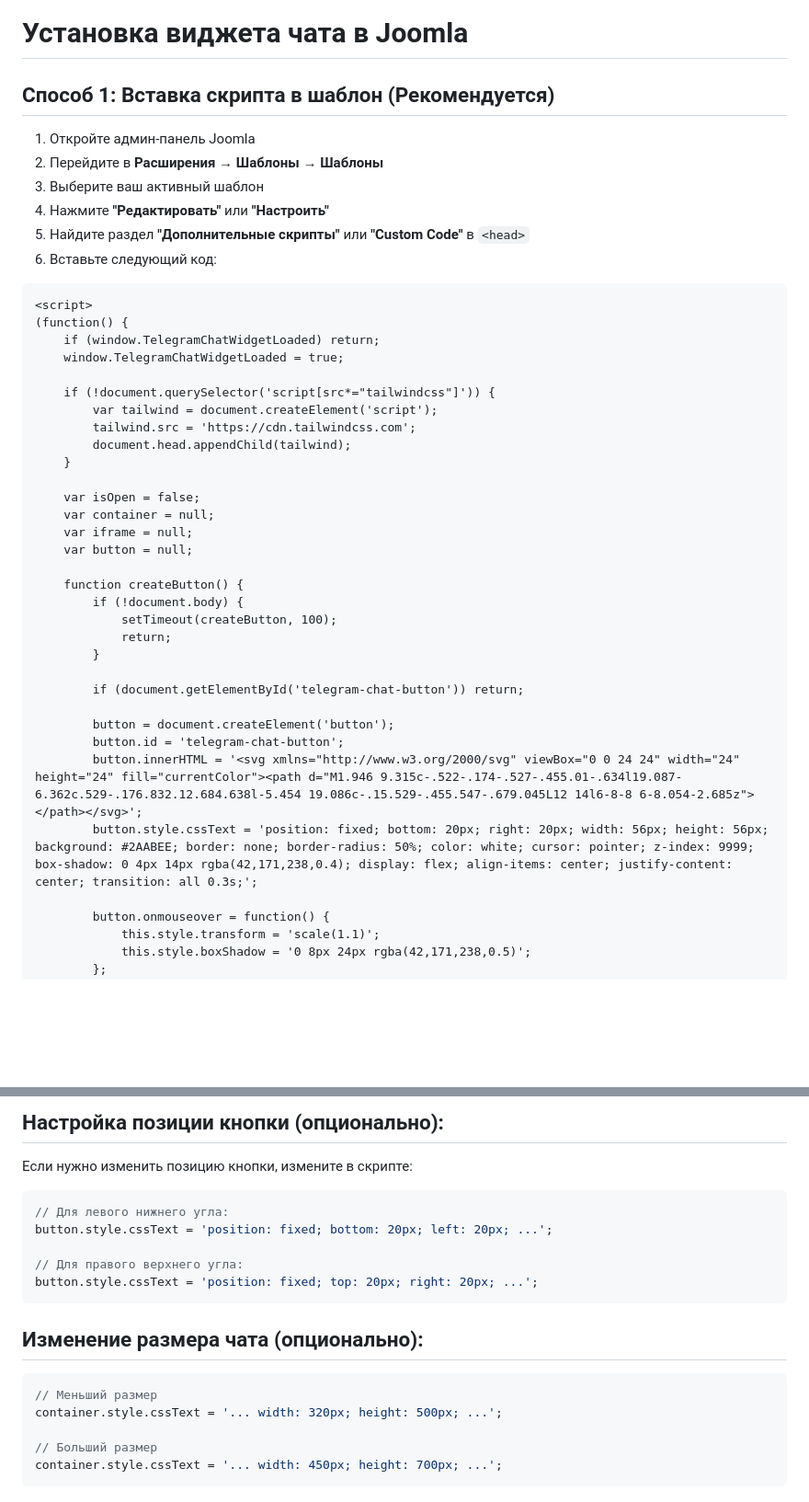
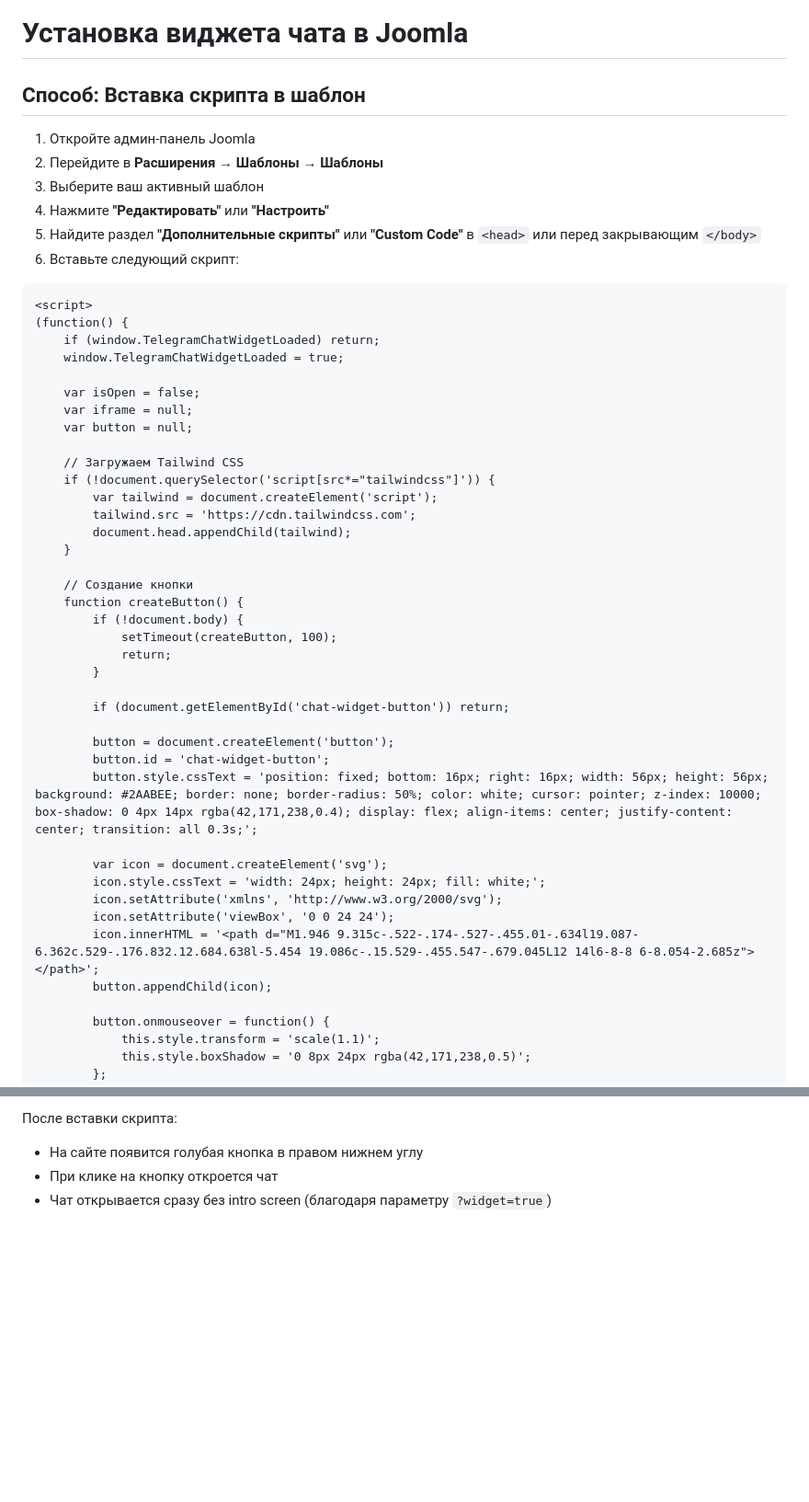
Before and after one commit to moldweb90-ship-it/MAFIACHAT, a Markdown page: JOOMLA_INSTALL.md, 2 parts joined by grey strips. Shown at 92% size. Rendered like a GitHub page; blank space fills up the shorter version.

````diff
--- a/JOOMLA_INSTALL.md
+++ b/JOOMLA_INSTALL.md
@@ -1,13 +1,13 @@
 # Установка виджета чата в Joomla
 
-## Способ 1: Вставка скрипта в шаблон (Рекомендуется)
+## Способ: Вставка скрипта в шаблон
 
 1. Откройте админ-панель Joomla
 2. Перейдите в **Расширения → Шаблоны → Шаблоны**
 3. Выберите ваш активный шаблон
 4. Нажмите **"Редактировать"** или **"Настроить"**
-5. Найдите раздел **"Дополнительные скрипты"** или **"Custom Code"** в `<head>`
-6. Вставьте следующий код:
+5. Найдите раздел **"Дополнительные скрипты"** или **"Custom Code"** в `<head>` или перед закрывающим `</body>`
+6. Вставьте следующий скрипт:
 
 ```html
 <script>
@@ -15,29 +15,36 @@
     if (window.TelegramChatWidgetLoaded) return;
     window.TelegramChatWidgetLoaded = true;
 
+    var isOpen = false;
+    var iframe = null;
+    var button = null;
+
+    // Загружаем Tailwind CSS
     if (!document.querySelector('script[src*="tailwindcss"]')) {
         var tailwind = document.createElement('script');
         tailwind.src = 'https://cdn.tailwindcss.com';
         document.head.appendChild(tailwind);
     }
 
-    var isOpen = false;
-    var container = null;
-    var iframe = null;
-    var button = null;
-
+    // Создание кнопки
     function createButton() {
         if (!document.body) {
             setTimeout(createButton, 100);
             return;
         }
 
-        if (document.getElementById('telegram-chat-button')) return;
+        if (document.getElementById('chat-widget-button')) return;
 
         button = document.createElement('button');
-        button.id = 'telegram-chat-button';
-        button.innerHTML = '<svg xmlns="http://www.w3.org/2000/svg" viewBox="0 0 24 24" width="24" height="24" fill="currentColor"><path d="M1.946 9.315c-.522-.174-.527-.455.01-.634l19.087-6.362c.529-.176.832.12.684.638l-5.454 19.086c-.15.529-.455.547-.679.045L12 14l6-8-8 6-8.054-2.685z"></path></svg>';
-        button.style.cssText = 'position: fixed; bottom: 20px; right: 20px; width: 56px; height: 56px; background: #2AABEE; border: none; border-radius: 50%; color: white; cursor: pointer; z-index: 9999; box-shadow: 0 4px 14px rgba(42,171,238,0.4); display: flex; align-items: center; justify-content: center; transition: all 0.3s;';
+        button.id = 'chat-widget-button';
+        button.style.cssText = 'position: fixed; bottom: 16px; right: 16px; width: 56px; height: 56px; background: #2AABEE; border: none; border-radius: 50%; color: white; cursor: pointer; z-index: 10000; box-shadow: 0 4px 14px rgba(42,171,238,0.4); display: flex; align-items: center; justify-content: center; transition: all 0.3s;';
+
+        var icon = document.createElement('svg');
+        icon.style.cssText = 'width: 24px; height: 24px; fill: white;';
+        icon.setAttribute('xmlns', 'http://www.w3.org/2000/svg');
+        icon.setAttribute('viewBox', '0 0 24 24');
+        icon.innerHTML = '<path d="M1.946 9.315c-.522-.174-.527-.455.01-.634l19.087-6.362c.529-.176.832.12.684.638l-5.454 19.086c-.15.529-.455.547-.679.045L12 14l6-8-8 6-8.054-2.685z"></path>';
+        button.appendChild(icon);
 
         button.onmouseover = function() {
             this.style.transform = 'scale(1.1)';
@@ -141,21 +122,4 @@
-## Настройка позиции кнопки (опционально):
-
-Если нужно изменить позицию кнопки, измените в скрипте:
-
-```javascript
-// Для левого нижнего угла:
-button.style.cssText = 'position: fixed; bottom: 20px; left: 20px; ...';
-
-// Для правого верхнего угла:
-button.style.cssText = 'position: fixed; top: 20px; right: 20px; ...';
-```
-
-## Изменение размера чата (опционально):
-
-```javascript
-// Меньший размер
-container.style.cssText = '... width: 320px; height: 500px; ...';
-
-// Больший размер
-container.style.cssText = '... width: 450px; height: 700px; ...';
-```
+После вставки скрипта:
+- На сайте появится голубая кнопка в правом нижнем углу
+- При клике на кнопку откроется чат
+- Чат открывается сразу без intro screen (благодаря параметру `?widget=true`)
````
Also changed, not shown: other parts of JOOMLA_INSTALL.md (+26 -52 lines).
